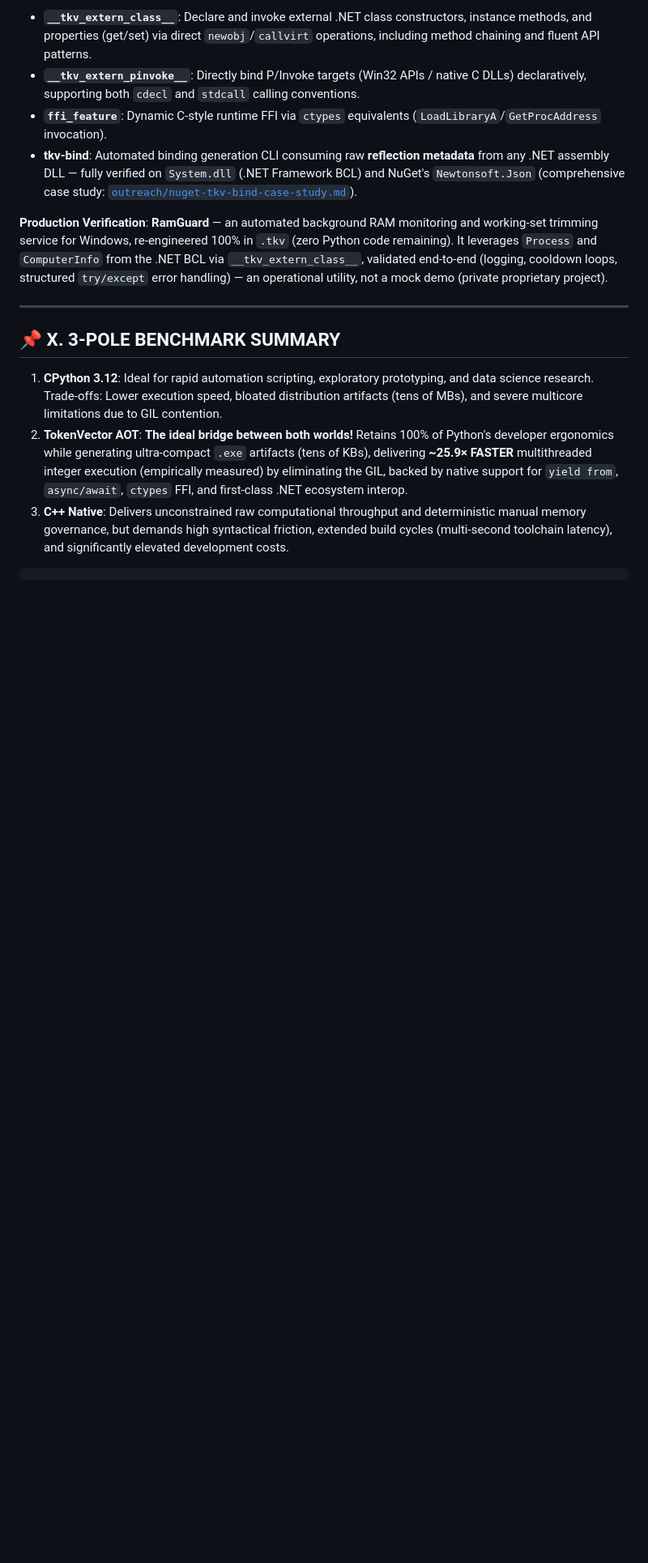
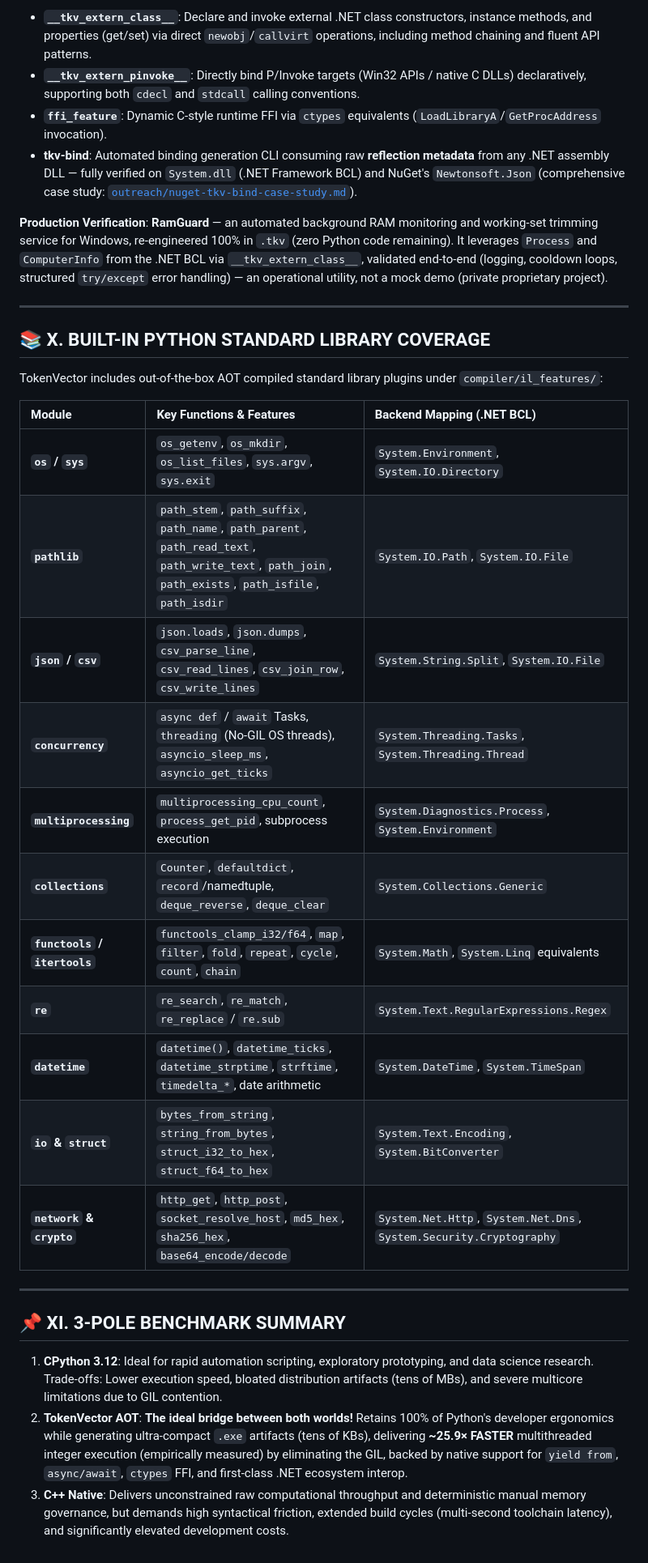
Before and after one commit to nguyenhungtran18/TokenVector, a Markdown page: README.md, the part around one of its changes. Shown at 81% size. GitHub-like rendering; blank space fills up the shorter version.

````diff
--- a/README.md
+++ b/README.md
@@ -278,10 +278,28 @@ Beyond compiling native Python-syntax code ahead-of-time, TokenVector provides s
 
 ---
 
-## 📌 X. 3-POLE BENCHMARK SUMMARY
+## 📚 X. BUILT-IN PYTHON STANDARD LIBRARY COVERAGE
+
+TokenVector includes out-of-the-box AOT compiled standard library plugins under `compiler/il_features/`:
+
+| Module | Key Functions & Features | Backend Mapping (.NET BCL) |
+| :--- | :--- | :--- |
+| **`os` / `sys`** | `os_getenv`, `os_mkdir`, `os_list_files`, `sys.argv`, `sys.exit` | `System.Environment`, `System.IO.Directory` |
+| **`pathlib`** | `path_stem`, `path_suffix`, `path_name`, `path_parent`, `path_read_text`, `path_write_text`, `path_join`, `path_exists`, `path_isfile`, `path_isdir` | `System.IO.Path`, `System.IO.File` |
+| **`json` / `csv`** | `json.loads`, `json.dumps`, `csv_parse_line`, `csv_read_lines`, `csv_join_row`, `csv_write_lines` | `System.String.Split`, `System.IO.File` |
+| **`concurrency`** | `async def` / `await` Tasks, `threading` (No-GIL OS threads), `asyncio_sleep_ms`, `asyncio_get_ticks` | `System.Threading.Tasks`, `System.Threading.Thread` |
+| **`multiprocessing`** | `multiprocessing_cpu_count`, `process_get_pid`, subprocess execution | `System.Diagnostics.Process`, `System.Environment` |
+| **`collections`** | `Counter`, `defaultdict`, `record`/namedtuple, `deque_reverse`, `deque_clear` | `System.Collections.Generic` |
+| **`functools` / `itertools`** | `functools_clamp_i32/f64`, `map`, `filter`, `fold`, `repeat`, `cycle`, `count`, `chain` | `System.Math`, `System.Linq` equivalents |
+| **`re`** | `re_search`, `re_match`, `re_replace` / `re.sub` | `System.Text.RegularExpressions.Regex` |
+| **`datetime`** | `datetime()`, `datetime_ticks`, `datetime_strptime`, `strftime`, `timedelta_*`, date arithmetic | `System.DateTime`, `System.TimeSpan` |
+| **`io` & `struct`** | `bytes_from_string`, `string_from_bytes`, `struct_i32_to_hex`, `struct_f64_to_hex` | `System.Text.Encoding`, `System.BitConverter` |
+| **`network` & `crypto`** | `http_get`, `http_post`, `socket_resolve_host`, `md5_hex`, `sha256_hex`, `base64_encode/decode` | `System.Net.Http`, `System.Net.Dns`, `System.Security.Cryptography` |
+
+---
+
+## 📌 XI. 3-POLE BENCHMARK SUMMARY
 
 1. **CPython 3.12**: Ideal for rapid automation scripting, exploratory prototyping, and data science research. Trade-offs: Lower execution speed, bloated distribution artifacts (tens of MBs), and severe multicore limitations due to GIL contention.
 2. **TokenVector AOT**: **The ideal bridge between both worlds!** Retains 100% of Python's developer ergonomics while generating ultra-compact `.exe` artifacts (tens of KBs), delivering **~25.9× FASTER** multithreaded integer execution (empirically measured) by eliminating the GIL, backed by native support for `yield from`, `async/await`, `ctypes` FFI, and first-class .NET ecosystem interop.
 3. **C++ Native**: Delivers unconstrained raw computational throughput and deterministic manual memory governance, but demands high syntactical friction, extended build cycles (multi-second toolchain latency), and significantly elevated development costs.
-
-```
````
Also changed, not shown: other parts of README.md (+2 -2 lines), README.vi.md (+23 -3 lines).
